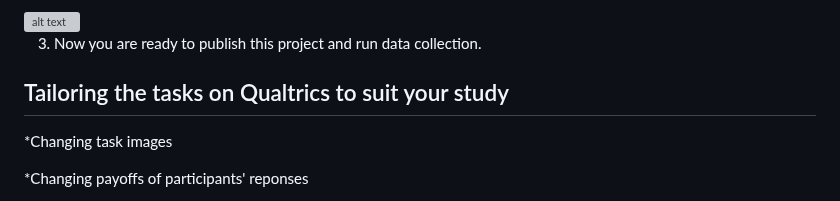
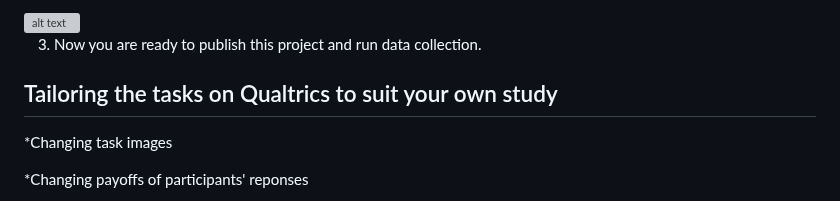
Before and after one commit to ntu-cam-clic/Social_Decision_Making_Tasks, a Markdown page: README.md, the part around the change. Drawn GitHub-style; grey boxes are pictures that could not be loaded.

```diff
--- a/README.md
+++ b/README.md
@@ -39,7 +39,7 @@ Here are a few steps for transferring these tasks into your Qualtrics account (Y
 <img src="https://raw.githubusercontent.com/ntu-cam-clic/Social_Decision_Making_Tasks/main/README%20Figures/ImportQSF.png" alt="alt text" width="500">
 
 3.	Now you are ready to publish this project and run data collection.
-## Tailoring the tasks on Qualtrics to suit your study
+## Tailoring the tasks on Qualtrics to suit your own study
 *Changing task images
 
 *Changing payoffs of participants' reponses
```
